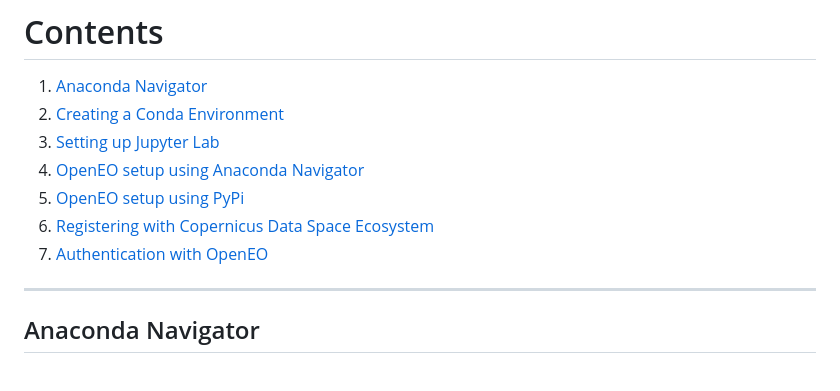
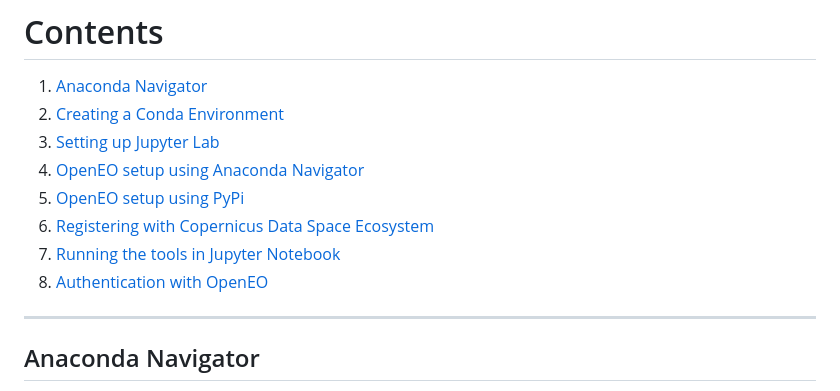
Before and after one commit to zelcon01/Landfill_Atmospheric_Gas_Monitor_Tools, a Markdown page: README.md, the part around the change. Drawn GitHub-style.

Commit message:
Added menu item in readme
The section on running the code in Jupyter Lab wasn't in the readme's contents. I have corrected it.

```diff
--- a/README.md
+++ b/README.md
@@ -10,7 +10,8 @@ Welcome to the setup guide for the Remote Landfill Gas Monitoring Tools. This gu
 4. [OpenEO setup using Anaconda Navigator](#openeo-setup-using-anaconda-navigator)
 5. [OpenEO setup using PyPi](#openeo-setup-using-pypi)
 6. [Registering with Copernicus Data Space Ecosystem](#registering-with-copernicus-data-space-ecosystem)
-7. [Authentication with OpenEO](#authentication-with-openeo)
+7. [Running the tools in Jupyter Notebook](#running-the-tools-in-jupyter-notebook)
+8. [Authentication with OpenEO](#authentication-with-openeo)
 
 ---
 
```
